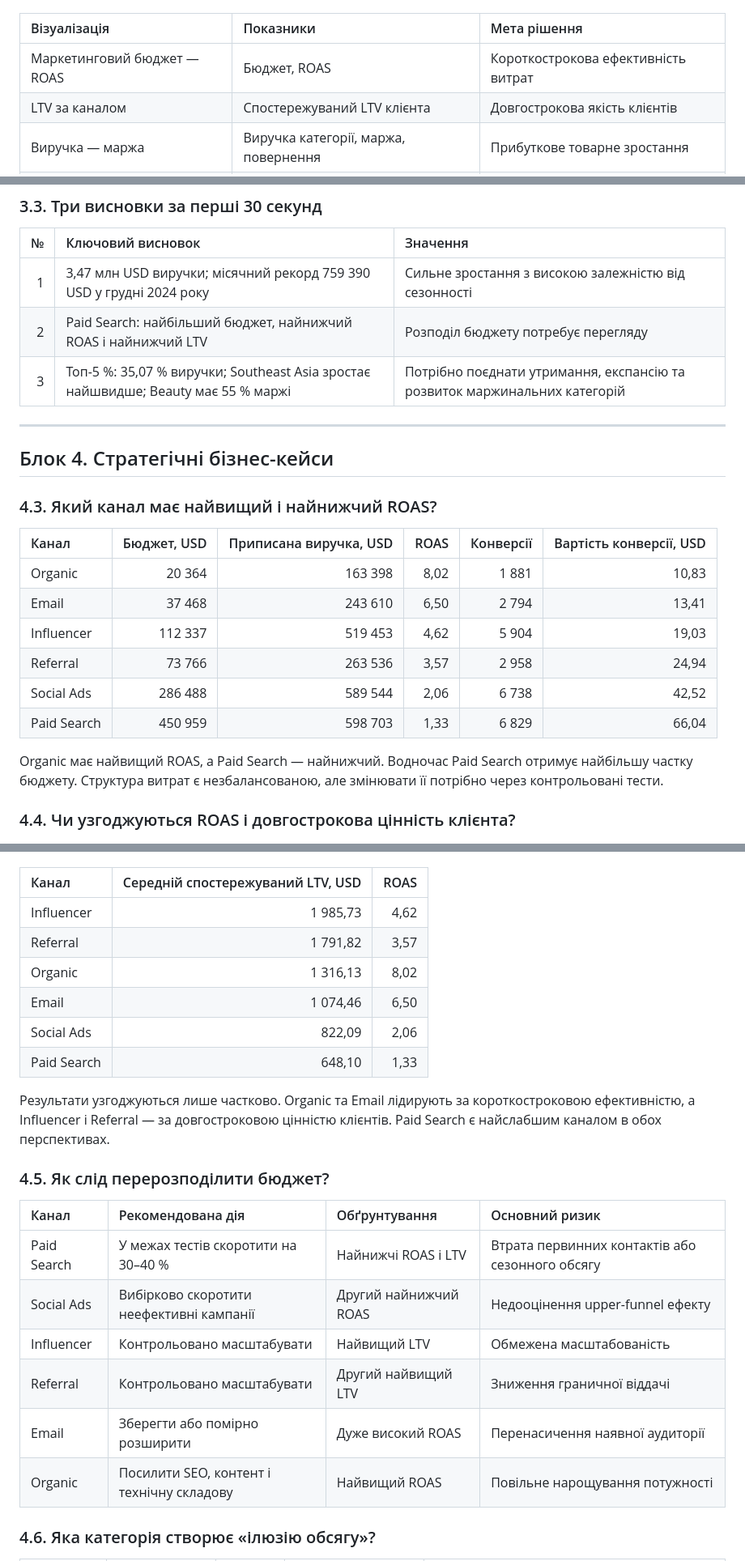
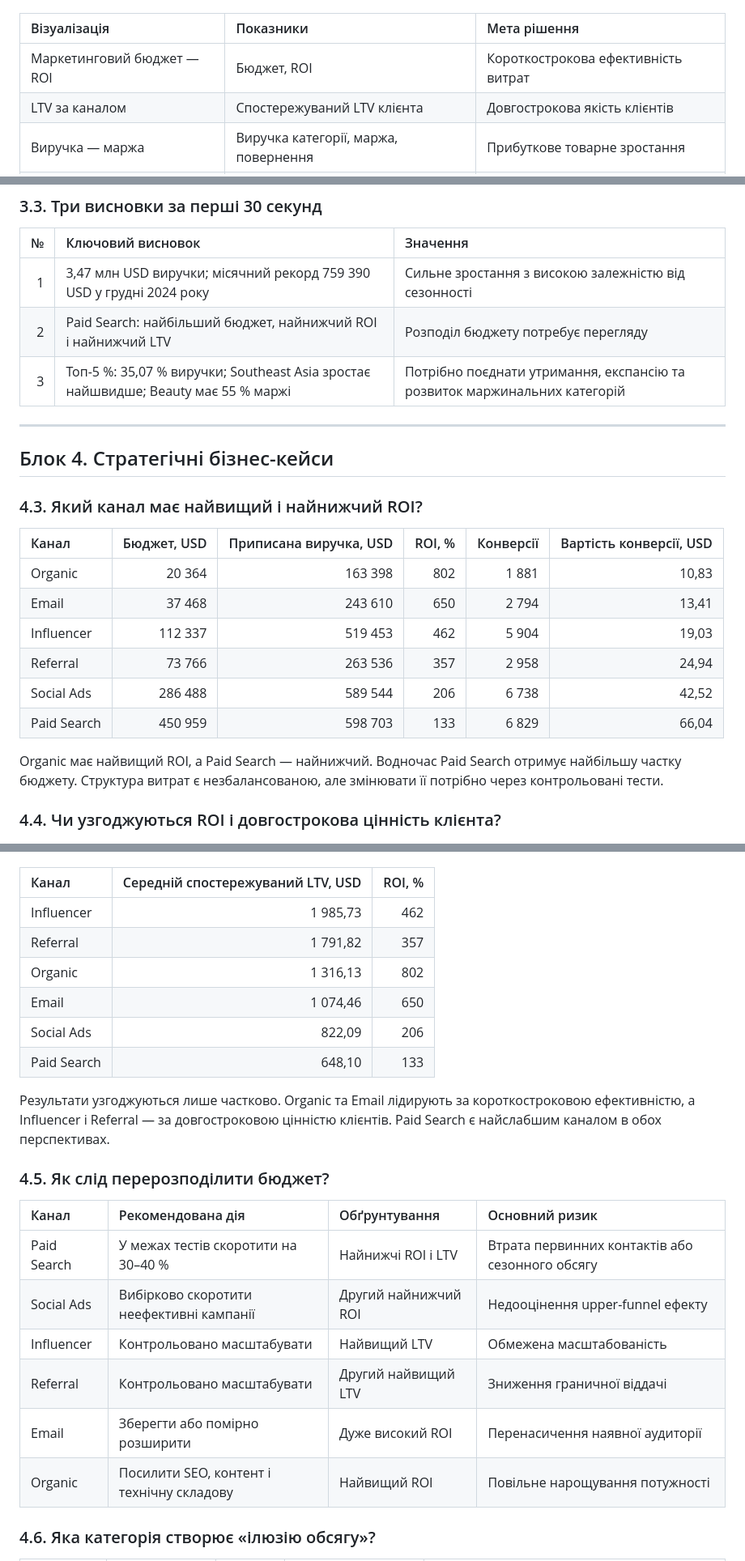
Before and after one commit to AllaYermilko/ShopSphere, a Markdown page: ShopSphere_report_UA.md, 3 parts joined by grey strips. Shown at 81% size. Drawn GitHub-style.

```diff
--- a/ShopSphere_report_UA.md
+++ b/ShopSphere_report_UA.md
@@ -377,7 +375,7 @@ Southeast Asia є найважливішим ринком для подальш
 
 | Візуалізація | Показники | Мета рішення |
 | :--- | :--- | :--- |
-| Маркетинговий бюджет — ROAS | Бюджет, ROAS | Короткострокова ефективність витрат |
+| Маркетинговий бюджет — ROI | Бюджет, ROI | Короткострокова ефективність витрат |
 | LTV за каналом | Спостережуваний LTV клієнта | Довгострокова якість клієнтів |
 | Виручка — маржа | Виручка категорії, маржа, повернення | Прибуткове товарне зростання |
 | Стратегічний текстовий блок | Пріоритети та ризики | Конкретне управлінське рішення |
@@ -393,38 +391,38 @@ Southeast Asia є найважливішим ринком для подальш
 | № | Ключовий висновок | Значення |
 | ---: | :--- | :--- |
 | 1 | 3,47 млн USD виручки; місячний рекорд 759 390 USD у грудні 2024 року | Сильне зростання з високою залежністю від сезонності |
-| 2 | Paid Search: найбільший бюджет, найнижчий ROAS і найнижчий LTV | Розподіл бюджету потребує перегляду |
+| 2 | Paid Search: найбільший бюджет, найнижчий ROI і найнижчий LTV | Розподіл бюджету потребує перегляду |
 | 3 | Топ-5 %: 35,07 % виручки; Southeast Asia зростає найшвидше; Beauty має 55 % маржі | Потрібно поєднати утримання, експансію та розвиток маржинальних категорій |
 
 ---
 
 ## Блок 4. Стратегічні бізнес-кейси
 
-### 4.3. Який канал має найвищий і найнижчий ROAS?
+### 4.3. Який канал має найвищий і найнижчий ROI?
 
-| Канал | Бюджет, USD | Приписана виручка, USD | ROAS | Конверсії | Вартість конверсії, USD |
+| Канал | Бюджет, USD | Приписана виручка, USD | ROI, % | Конверсії | Вартість конверсії, USD |
 | :--- | ---: | ---: | ---: | ---: | ---: |
-| Organic | 20 364 | 163 398 | 8,02 | 1 881 | 10,83 |
-| Email | 37 468 | 243 610 | 6,50 | 2 794 | 13,41 |
-| Influencer | 112 337 | 519 453 | 4,62 | 5 904 | 19,03 |
-| Referral | 73 766 | 263 536 | 3,57 | 2 958 | 24,94 |
-| Social Ads | 286 488 | 589 544 | 2,06 | 6 738 | 42,52 |
-| Paid Search | 450 959 | 598 703 | 1,33 | 6 829 | 66,04 |
+| Organic | 20 364 | 163 398 | 802 | 1 881 | 10,83 |
+| Email | 37 468 | 243 610 | 650 | 2 794 | 13,41 |
+| Influencer | 112 337 | 519 453 | 462 | 5 904 | 19,03 |
+| Referral | 73 766 | 263 536 | 357 | 2 958 | 24,94 |
+| Social Ads | 286 488 | 589 544 | 206 | 6 738 | 42,52 |
+| Paid Search | 450 959 | 598 703 | 133 | 6 829 | 66,04 |
 
-Organic має найвищий ROAS, а Paid Search — найнижчий. Водночас Paid Search отримує найбільшу частку бюджету. Структура витрат є незбалансованою, але змінювати її потрібно через контрольовані тести.
+Organic має найвищий ROI, а Paid Search — найнижчий. Водночас Paid Search отримує найбільшу частку бюджету. Структура витрат є незбалансованою, але змінювати її потрібно через контрольовані тести.
 
-### 4.4. Чи узгоджуються ROAS і довгострокова цінність клієнта?
+### 4.4. Чи узгоджуються ROI і довгострокова цінність клієнта?
 
 ![Довгострокова цінність клієнта за каналом залучення](Tableau/4.4.LTV_nach_Akquisekanal.png)
 
-| Канал | Середній спостережуваний LTV, USD | ROAS |
+| Канал | Середній спостережуваний LTV, USD | ROI, % |
 | :--- | ---: | ---: |
-| Influencer | 1 985,73 | 4,62 |
-| Referral | 1 791,82 | 3,57 |
-| Organic | 1 316,13 | 8,02 |
-| Email | 1 074,46 | 6,50 |
-| Social Ads | 822,09 | 2,06 |
-| Paid Search | 648,10 | 1,33 |
+| Influencer | 1 985,73 | 462 |
+| Referral | 1 791,82 | 357 |
+| Organic | 1 316,13 | 802 |
+| Email | 1 074,46 | 650 |
+| Social Ads | 822,09 | 206 |
+| Paid Search | 648,10 | 133 |
 
 Результати узгоджуються лише частково. Organic та Email лідирують за короткостроковою ефективністю, а Influencer і Referral — за довгостроковою цінністю клієнтів. Paid Search є найслабшим каналом в обох перспективах.
 
@@ -432,12 +430,12 @@ Organic має найвищий ROAS, а Paid Search — найнижчий. В
 
 | Канал | Рекомендована дія | Обґрунтування | Основний ризик |
 | :--- | :--- | :--- | :--- |
-| Paid Search | У межах тестів скоротити на 30–40 % | Найнижчі ROAS і LTV | Втрата первинних контактів або сезонного обсягу |
-| Social Ads | Вибірково скоротити неефективні кампанії | Другий найнижчий ROAS | Недооцінення upper-funnel ефекту |
+| Paid Search | У межах тестів скоротити на 30–40 % | Найнижчі ROI і LTV | Втрата первинних контактів або сезонного обсягу |
+| Social Ads | Вибірково скоротити неефективні кампанії | Другий найнижчий ROI | Недооцінення upper-funnel ефекту |
 | Influencer | Контрольовано масштабувати | Найвищий LTV | Обмежена масштабованість |
 | Referral | Контрольовано масштабувати | Другий найвищий LTV | Зниження граничної віддачі |
-| Email | Зберегти або помірно розширити | Дуже високий ROAS | Перенасичення наявної аудиторії |
-| Organic | Посилити SEO, контент і технічну складову | Найвищий ROAS | Повільне нарощування потужності |
+| Email | Зберегти або помірно розширити | Дуже високий ROI | Перенасичення наявної аудиторії |
+| Organic | Посилити SEO, контент і технічну складову | Найвищий ROI | Повільне нарощування потужності |
 
 ### 4.6. Яка категорія створює «ілюзію обсягу»?
 
```
Also changed, not shown: other parts of ShopSphere_report_UA.md (+19 -21 lines).
